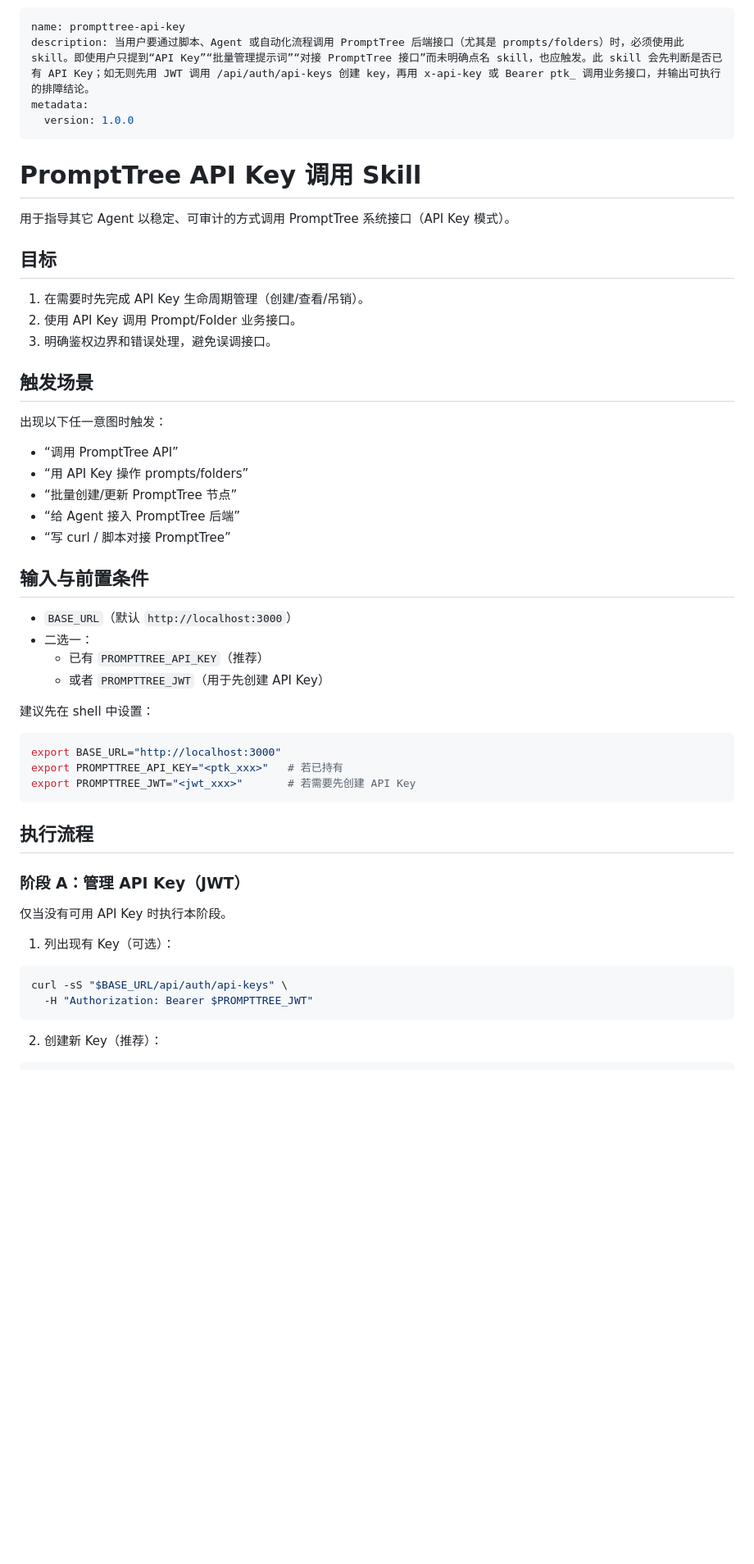
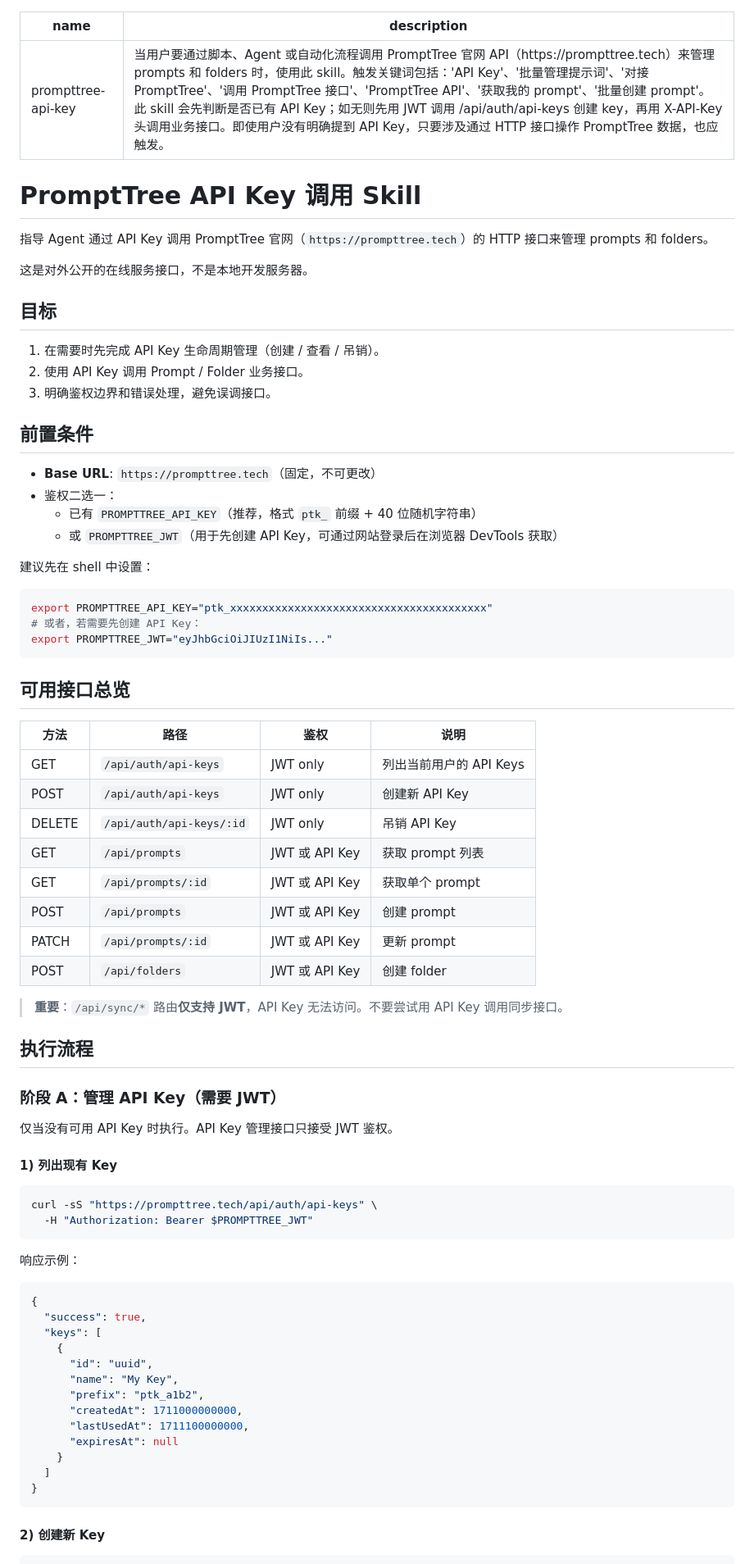
Before and after one commit to xkWeiMeng/PromptTree, a Markdown page: skills/prompttree-api-key/SKILL.md, the part around one of its changes. Shown at 82% size. Drawn GitHub-style; blank space fills up the shorter version.

````diff
--- a/skills/prompttree-api-key/SKILL.md
+++ b/skills/prompttree-api-key/SKILL.md
@@ -1,58 +1,81 @@
 ---
 name: prompttree-api-key
-description: 当用户要通过脚本、Agent 或自动化流程调用 PromptTree 后端接口（尤其是 prompts/folders）时，必须使用此 skill。即使用户只提到“API Key”“批量管理提示词”“对接 PromptTree 接口”而未明确点名 skill，也应触发。此 skill 会先判断是否已有 API Key；如无则先用 JWT 调用 /api/auth/api-keys 创建 key，再用 x-api-key 或 Bearer ptk_ 调用业务接口，并输出可执行的排障结论。
-metadata:
-  version: 1.0.0
+description: "当用户要通过脚本、Agent 或自动化流程调用 PromptTree 官网 API（https://prompttree.tech）来管理 prompts 和 folders 时，使用此 skill。触发关键词包括：'API Key'、'批量管理提示词'、'对接 PromptTree'、'调用 PromptTree 接口'、'PromptTree API'、'获取我的 prompt'、'批量创建 prompt'。此 skill 会先判断是否已有 API Key；如无则先用 JWT 调用 /api/auth/api-keys 创建 key，再用 X-API-Key 头调用业务接口。即使用户没有明确提到 API Key，只要涉及通过 HTTP 接口操作 PromptTree 数据，也应触发。"
 ---
 
 # PromptTree API Key 调用 Skill
 
-用于指导其它 Agent 以稳定、可审计的方式调用 PromptTree 系统接口（API Key 模式）。
+指导 Agent 通过 API Key 调用 PromptTree 官网（`https://prompttree.tech`）的 HTTP 接口来管理 prompts 和 folders。
+
+这是对外公开的在线服务接口，不是本地开发服务器。
 
 ## 目标
 
-1. 在需要时先完成 API Key 生命周期管理（创建/查看/吊销）。
-2. 使用 API Key 调用 Prompt/Folder 业务接口。
+1. 在需要时先完成 API Key 生命周期管理（创建 / 查看 / 吊销）。
+2. 使用 API Key 调用 Prompt / Folder 业务接口。
 3. 明确鉴权边界和错误处理，避免误调接口。
 
-## 触发场景
+## 前置条件
 
-出现以下任一意图时触发：
-
-- “调用 PromptTree API”
-- “用 API Key 操作 prompts/folders”
-- “批量创建/更新 PromptTree 节点”
-- “给 Agent 接入 PromptTree 后端”
-- “写 curl / 脚本对接 PromptTree”
-
-## 输入与前置条件
-
-- `BASE_URL`（默认 `http://localhost:3000`）
-- 二选一：
-  - 已有 `PROMPTTREE_API_KEY`（推荐）
-  - 或者 `PROMPTTREE_JWT`（用于先创建 API Key）
+- **Base URL**: `https://prompttree.tech`（固定，不可更改）
+- 鉴权二选一：
+  - 已有 `PROMPTTREE_API_KEY`（推荐，格式 `ptk_` 前缀 + 40 位随机字符串）
+  - 或 `PROMPTTREE_JWT`（用于先创建 API Key，可通过网站登录后在浏览器 DevTools 获取）
 
 建议先在 shell 中设置：
 
 ```bash
-export BASE_URL="http://localhost:3000"
-export PROMPTTREE_API_KEY="<ptk_xxx>"   # 若已持有
-export PROMPTTREE_JWT="<jwt_xxx>"       # 若需要先创建 API Key
+export PROMPTTREE_API_KEY="ptk_xxxxxxxxxxxxxxxxxxxxxxxxxxxxxxxxxxxxxxxx"
+# 或者，若需要先创建 API Key：
+export PROMPTTREE_JWT="eyJhbGciOiJIUzI1NiIs..."
 ```
+
+## 可用接口总览
+
+| 方法 | 路径 | 鉴权 | 说明 |
+|------|------|------|------|
+| GET | `/api/auth/api-keys` | JWT only | 列出当前用户的 API Keys |
+| POST | `/api/auth/api-keys` | JWT only | 创建新 API Key |
+| DELETE | `/api/auth/api-keys/:id` | JWT only | 吊销 API Key |
+| GET | `/api/prompts` | JWT 或 API Key | 获取 prompt 列表 |
+| GET | `/api/prompts/:id` | JWT 或 API Key | 获取单个 prompt |
+| POST | `/api/prompts` | JWT 或 API Key | 创建 prompt |
+| PATCH | `/api/prompts/:id` | JWT 或 API Key | 更新 prompt |
+| POST | `/api/folders` | JWT 或 API Key | 创建 folder |
+
+> **重要**：`/api/sync/*` 路由**仅支持 JWT**，API Key 无法访问。不要尝试用 API Key 调用同步接口。
 
 ## 执行流程
 
-### 阶段 A：管理 API Key（JWT）
+### 阶段 A：管理 API Key（需要 JWT）
 
-仅当没有可用 API Key 时执行本阶段。
+仅当没有可用 API Key 时执行。API Key 管理接口只接受 JWT 鉴权。
 
-1. 列出现有 Key（可选）：
+#### 1) 列出现有 Key
 
 ```bash
-curl -sS "$BASE_URL/api/auth/api-keys" \
+curl -sS "https://prompttree.tech/api/auth/api-keys" \
   -H "Authorization: Bearer $PROMPTTREE_JWT"
 ```
 
-2. 创建新 Key（推荐）：
+响应示例：
+
+```json
+{
+  "success": true,
+  "keys": [
+    {
+      "id": "uuid",
+      "name": "My Key",
+      "prefix": "ptk_a1b2",
+      "createdAt": 1711000000000,
+      "lastUsedAt": 1711100000000,
+      "expiresAt": null
+    }
+  ]
+}
+```
+
+#### 2) 创建新 Key
 
 ```bash
````
Also changed, not shown: other parts of skills/prompttree-api-key/SKILL.md (+72 -39 lines).
